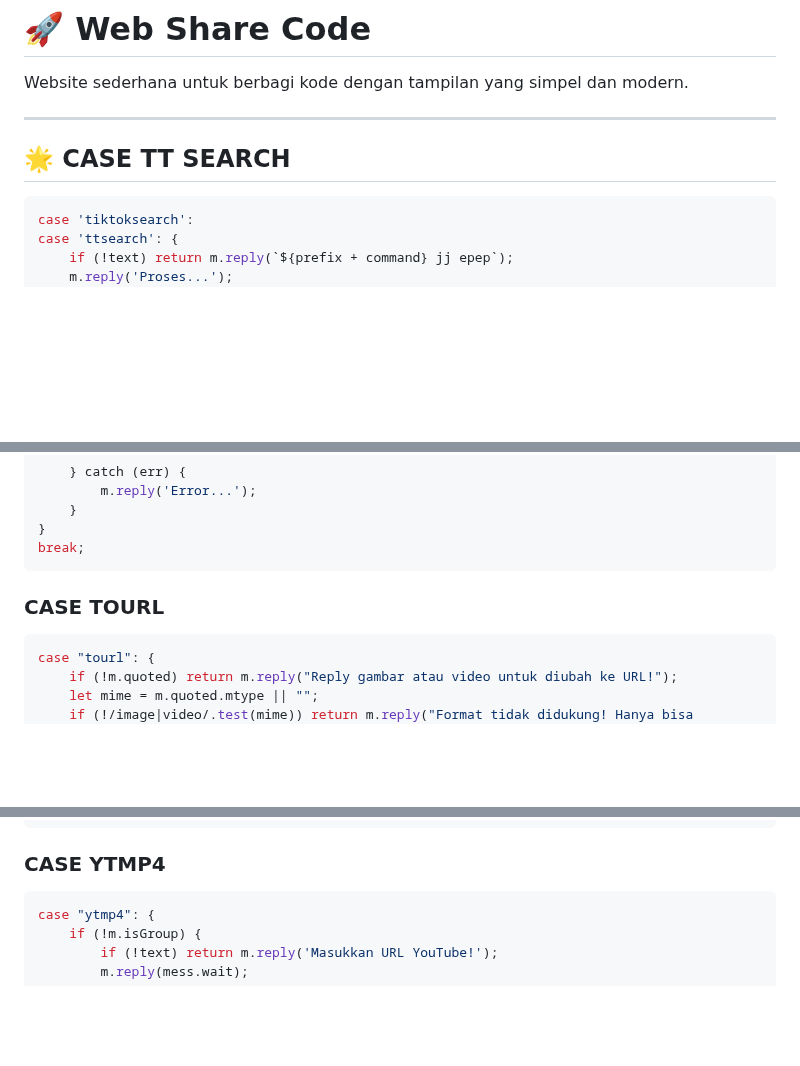
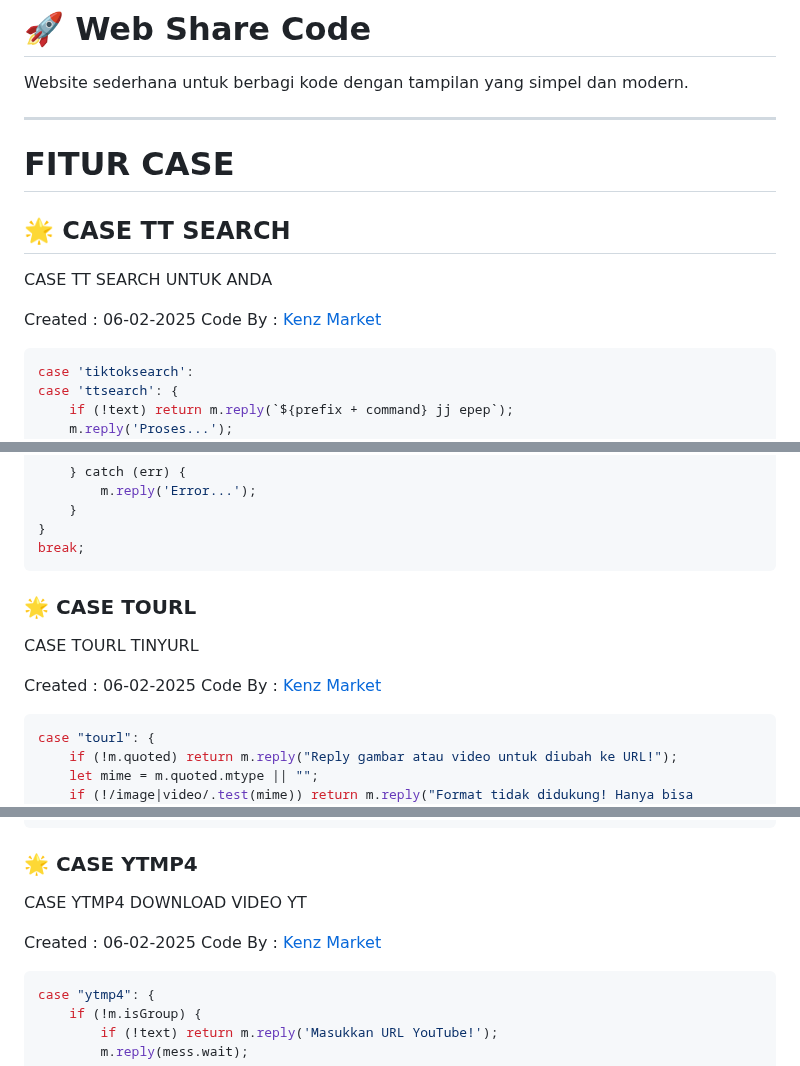
Before and after one commit to alzzhosting/Fiturbotwa, a Markdown page: README.md, 3 parts joined by grey strips. GitHub-like rendering; blank space fills up the shorter version.

````diff
--- a/README.md
+++ b/README.md
@@ -3,7 +3,13 @@ Website sederhana untuk berbagi kode dengan tampilan yang simpel dan modern.
 
 ---
 
+<h1>FITUR CASE</h1>
+
 ## 🌟 **CASE TT SEARCH**
+<span>CASE TT SEARCH UNTUK ANDA</span>
+
+Created : 06-02-2025
+Code By : [Kenz Market](https://wa.me/6288215523477)
 ```js
 case 'tiktoksearch':
 case 'ttsearch': {
@@ -67,7 +77,11 @@ case 'ai': {
 }
 break;
 ```
-### **CASE TOURL**
+### 🌟 **CASE TOURL**
+<span>CASE TOURL TINYURL</span>
+
+Created : 06-02-2025
+Code By : [Kenz Market](https://wa.me/6288215523477)
 ```js
 case "tourl": {
     if (!m.quoted) return m.reply("Reply gambar atau video untuk diubah ke URL!");
@@ -90,7 +104,11 @@ case "tourl": {
 }
 break;
 ```
-### **CASE YTMP4**
+### 🌟 **CASE YTMP4**
+<span>CASE YTMP4 DOWNLOAD VIDEO YT</span>
+
+Created : 06-02-2025
+Code By : [Kenz Market](https://wa.me/6288215523477)
 ```js
 case "ytmp4": {
     if (!m.isGroup) {
````
Also changed, not shown: other parts of README.md (+5 -1 lines).
